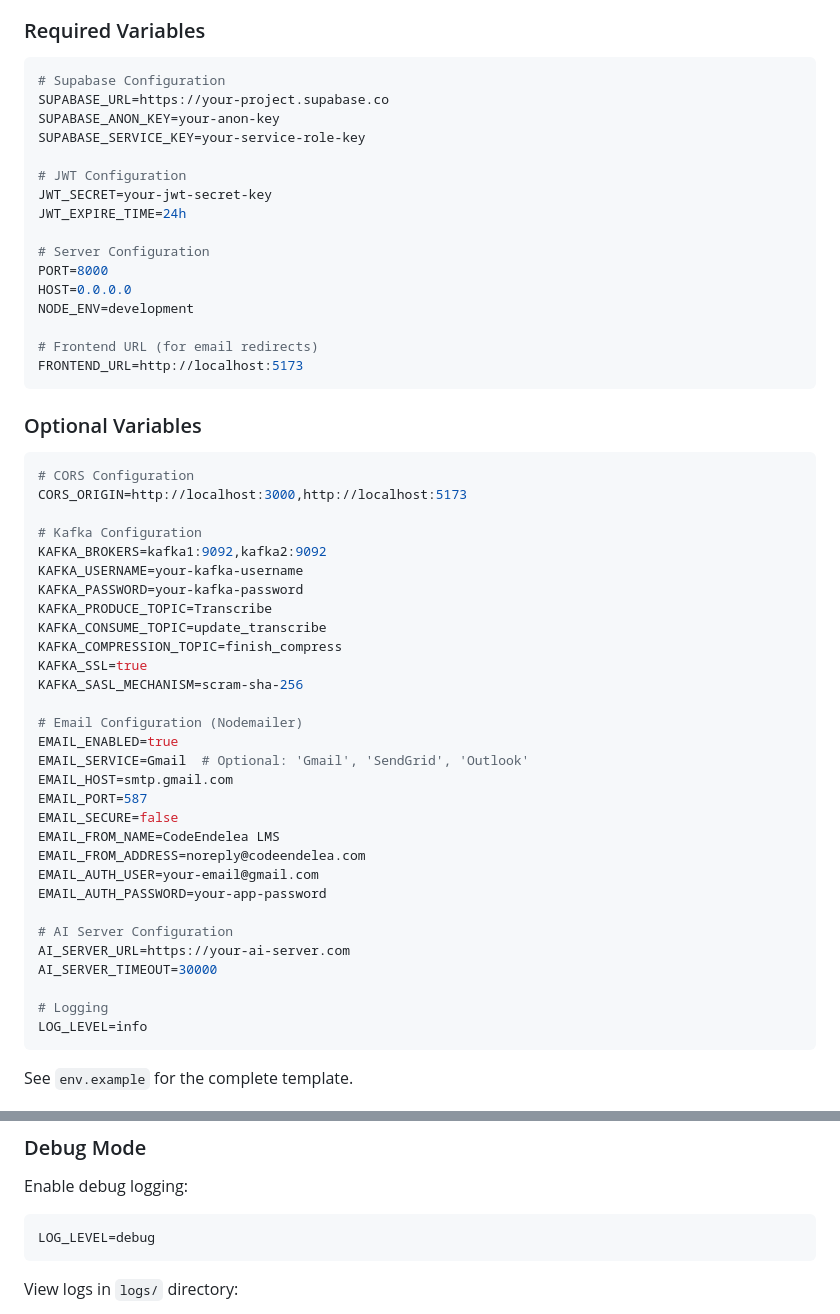
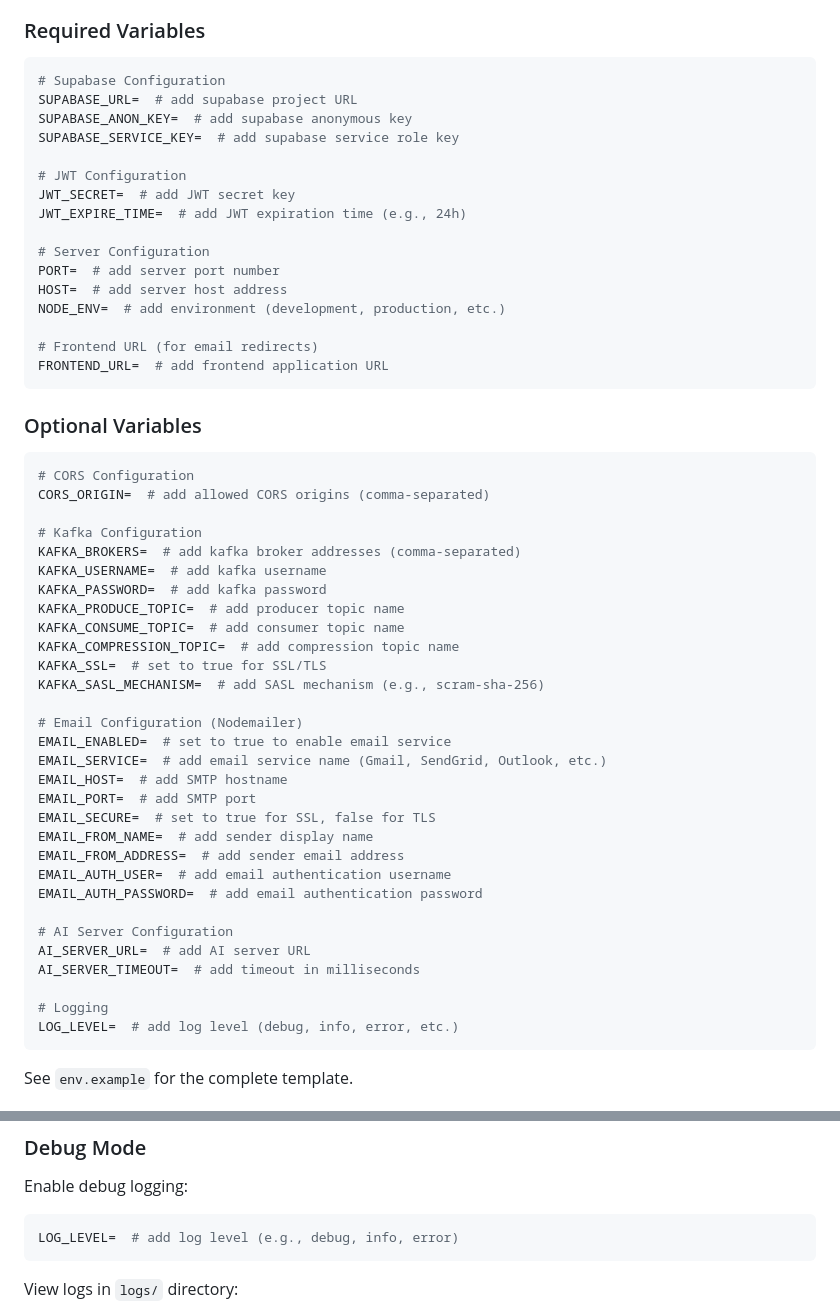
Before and after one commit to AsumVictor/endiAPI, a Markdown page: README.md, 2 parts joined by grey strips. GitHub-like rendering.

Commit message:
fix: remove actual values from environment variables in README

````diff
--- a/README.md
+++ b/README.md
@@ -229,56 +229,56 @@ Create a `.env` file in the root directory with the following variables:
 
 ```env
 # Supabase Configuration
-SUPABASE_URL=https://your-project.supabase.co
-SUPABASE_ANON_KEY=your-anon-key
-SUPABASE_SERVICE_KEY=your-service-role-key
+SUPABASE_URL=  # add supabase project URL
+SUPABASE_ANON_KEY=  # add supabase anonymous key
+SUPABASE_SERVICE_KEY=  # add supabase service role key
 
 # JWT Configuration
-JWT_SECRET=your-jwt-secret-key
-JWT_EXPIRE_TIME=24h
+JWT_SECRET=  # add JWT secret key
+JWT_EXPIRE_TIME=  # add JWT expiration time (e.g., 24h)
 
 # Server Configuration
-PORT=8000
-HOST=0.0.0.0
-NODE_ENV=development
+PORT=  # add server port number
+HOST=  # add server host address
+NODE_ENV=  # add environment (development, production, etc.)
 
 # Frontend URL (for email redirects)
-FRONTEND_URL=http://localhost:5173
+FRONTEND_URL=  # add frontend application URL
 ```
 
 ### Optional Variables
 
 ```env
 # CORS Configuration
-CORS_ORIGIN=http://localhost:3000,http://localhost:5173
+CORS_ORIGIN=  # add allowed CORS origins (comma-separated)
 
 # Kafka Configuration
-KAFKA_BROKERS=kafka1:9092,kafka2:9092
-KAFKA_USERNAME=your-kafka-username
-KAFKA_PASSWORD=your-kafka-password
-KAFKA_PRODUCE_TOPIC=Transcribe
-KAFKA_CONSUME_TOPIC=update_transcribe
-KAFKA_COMPRESSION_TOPIC=finish_compress
-KAFKA_SSL=true
-KAFKA_SASL_MECHANISM=scram-sha-256
+KAFKA_BROKERS=  # add kafka broker addresses (comma-separated)
+KAFKA_USERNAME=  # add kafka username
+KAFKA_PASSWORD=  # add kafka password
+KAFKA_PRODUCE_TOPIC=  # add producer topic name
+KAFKA_CONSUME_TOPIC=  # add consumer topic name
+KAFKA_COMPRESSION_TOPIC=  # add compression topic name
+KAFKA_SSL=  # set to true for SSL/TLS
+KAFKA_SASL_MECHANISM=  # add SASL mechanism (e.g., scram-sha-256)
 
 # Email Configuration (Nodemailer)
-EMAIL_ENABLED=true
-EMAIL_SERVICE=Gmail  # Optional: 'Gmail', 'SendGrid', 'Outlook'
-EMAIL_HOST=smtp.gmail.com
-EMAIL_PORT=587
-EMAIL_SECURE=false
-EMAIL_FROM_NAME=CodeEndelea LMS
-EMAIL_FROM_ADDRESS=noreply@codeendelea.com
-EMAIL_AUTH_USER=your-email@gmail.com
-EMAIL_AUTH_PASSWORD=your-app-password
+EMAIL_ENABLED=  # set to true to enable email service
+EMAIL_SERVICE=  # add email service name (Gmail, SendGrid, Outlook, etc.)
+EMAIL_HOST=  # add SMTP hostname
+EMAIL_PORT=  # add SMTP port
+EMAIL_SECURE=  # set to true for SSL, false for TLS
+EMAIL_FROM_NAME=  # add sender display name
+EMAIL_FROM_ADDRESS=  # add sender email address
+EMAIL_AUTH_USER=  # add email authentication username
+EMAIL_AUTH_PASSWORD=  # add email authentication password
 
 # AI Server Configuration
-AI_SERVER_URL=https://your-ai-server.com
-AI_SERVER_TIMEOUT=30000
+AI_SERVER_URL=  # add AI server URL
+AI_SERVER_TIMEOUT=  # add timeout in milliseconds
 
 # Logging
-LOG_LEVEL=info
+LOG_LEVEL=  # add log level (debug, info, error, etc.)
 ```
 
 See `env.example` for the complete template.
@@ -720,7 +720,7 @@ CMD ["npm", "start"]
 Enable debug logging:
 
 ```env
-LOG_LEVEL=debug
+LOG_LEVEL=  # add log level (e.g., debug, info, error)
 ```
 
 View logs in `logs/` directory:
````
